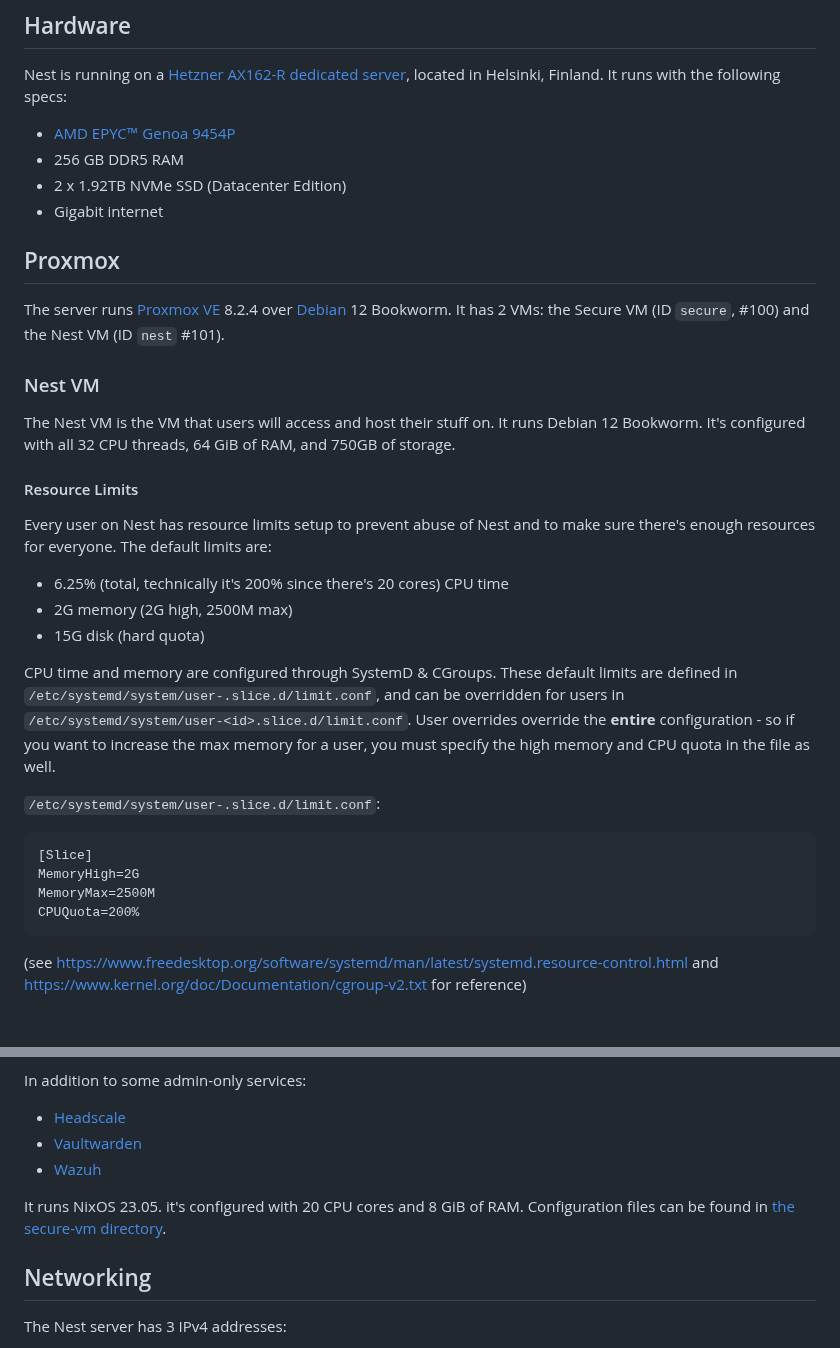
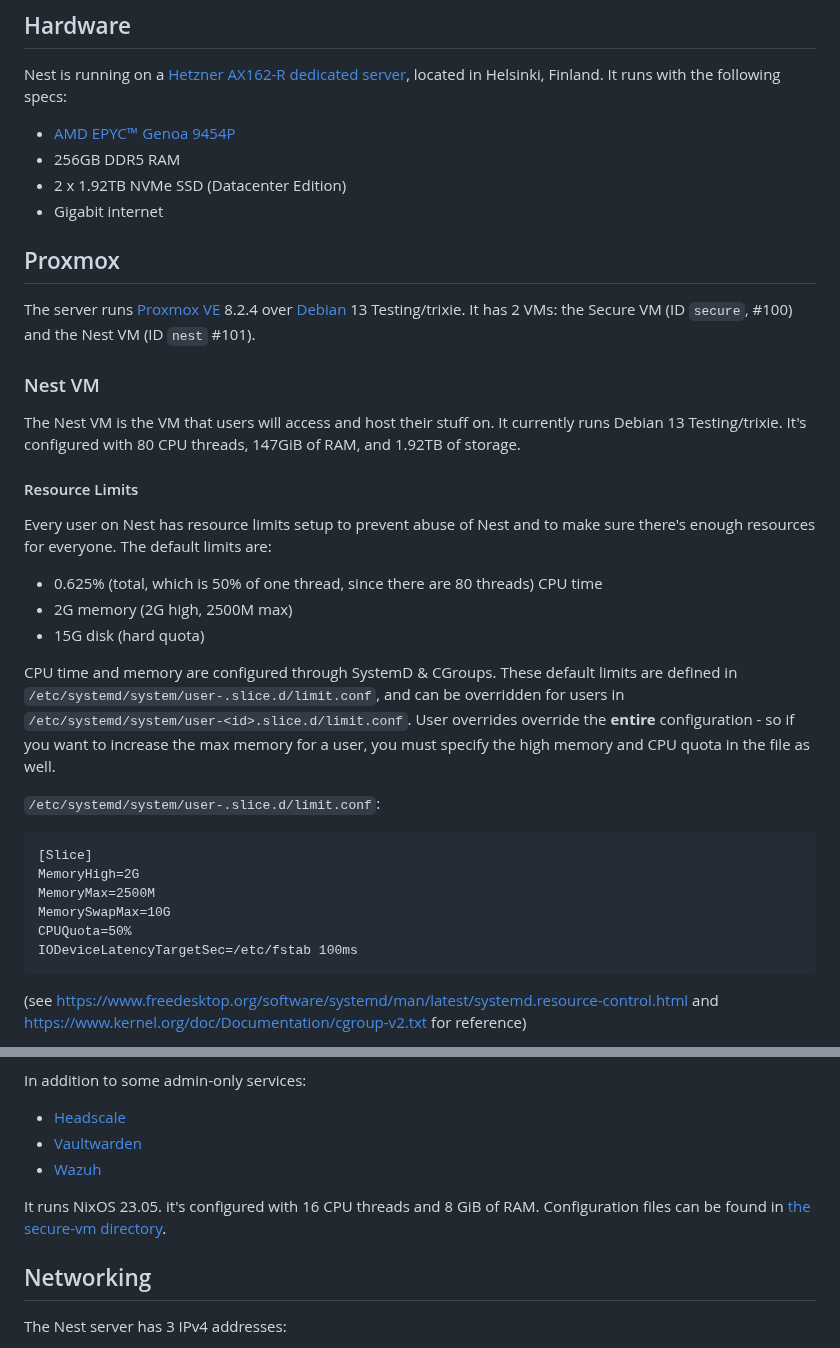
Before and after one commit to hackclub/nest, a Markdown page: SETUP.md, 2 parts joined by grey strips. GitHub-like rendering; blank space fills up the shorter version.

Commit message:
Lots of changes for Nest v3 and upgrade to debian testing

````diff
--- a/SETUP.md
+++ b/SETUP.md
@@ -8,23 +8,23 @@ Nest is running on a [Hetzner AX162-R dedicated server](https://www.hetzner.com/
 It runs with the following specs:
 
 - [AMD EPYC™ Genoa 9454P](https://www.amd.com/en/products/processors/server/epyc/4th-generation-9004-and-8004-series/amd-epyc-9454p.html)
-- 256 GB DDR5 RAM
+- 256GB DDR5 RAM
 - 2 x 1.92TB NVMe SSD (Datacenter Edition)
 - Gigabit internet
 
 ## Proxmox
 
-The server runs [Proxmox VE](https://www.proxmox.com/en/proxmox-virtual-environment/overview) 8.2.4 over [Debian](https://www.debian.org/) 12 Bookworm. It has 2 VMs: the Secure VM (ID `secure`, #100) and the Nest VM (ID `nest` #101).
+The server runs [Proxmox VE](https://www.proxmox.com/en/proxmox-virtual-environment/overview) 8.2.4 over [Debian](https://www.debian.org/) 13 Testing/trixie. It has 2 VMs: the Secure VM (ID `secure`, #100) and the Nest VM (ID `nest` #101).
 
 ### Nest VM
 
-The Nest VM is the VM that users will access and host their stuff on. It runs Debian 12 Bookworm. It's configured with all 32 CPU threads, 64 GiB of RAM, and 750GB of storage.
+The Nest VM is the VM that users will access and host their stuff on. It currently runs Debian 13 Testing/trixie. It's configured with 80 CPU threads, 147GiB of RAM, and 1.92TB of storage.
 
 #### Resource Limits
 
 Every user on Nest has resource limits setup to prevent abuse of Nest and to make sure there's enough resources for everyone. The default limits are:
 
-- 6.25% (total, technically it's 200% since there's 20 cores) CPU time
+- 0.625% (total, which is 50% of one thread, since there are 80 threads) CPU time
 - 2G memory (2G high, 2500M max)
 - 15G disk (hard quota)
 
@@ -35,7 +35,9 @@ CPU time and memory are configured through SystemD & CGroups. These default limi
 [Slice]
 MemoryHigh=2G
 MemoryMax=2500M
-CPUQuota=200%
+MemorySwapMax=10G
+CPUQuota=50%
+IODeviceLatencyTargetSec=/etc/fstab 100ms
 ```
 (see https://www.freedesktop.org/software/systemd/man/latest/systemd.resource-control.html and https://www.kernel.org/doc/Documentation/cgroup-v2.txt for reference)
 
@@ -60,7 +62,7 @@ In addition to some admin-only services:
 - [Vaultwarden](https://github.com/dani-garcia/vaultwarden)
 - [Wazuh](https://wazuh.com/)
 
-It runs NixOS 23.05. it's configured with 20 CPU cores and 8 GiB of RAM. Configuration files can be found in [the secure-vm directory](/secure-vm/).
+It runs NixOS 23.05. it's configured with 16 CPU threads and 8 GiB of RAM. Configuration files can be found in [the secure-vm directory](/secure-vm/).
 
 ## Networking
 
````
